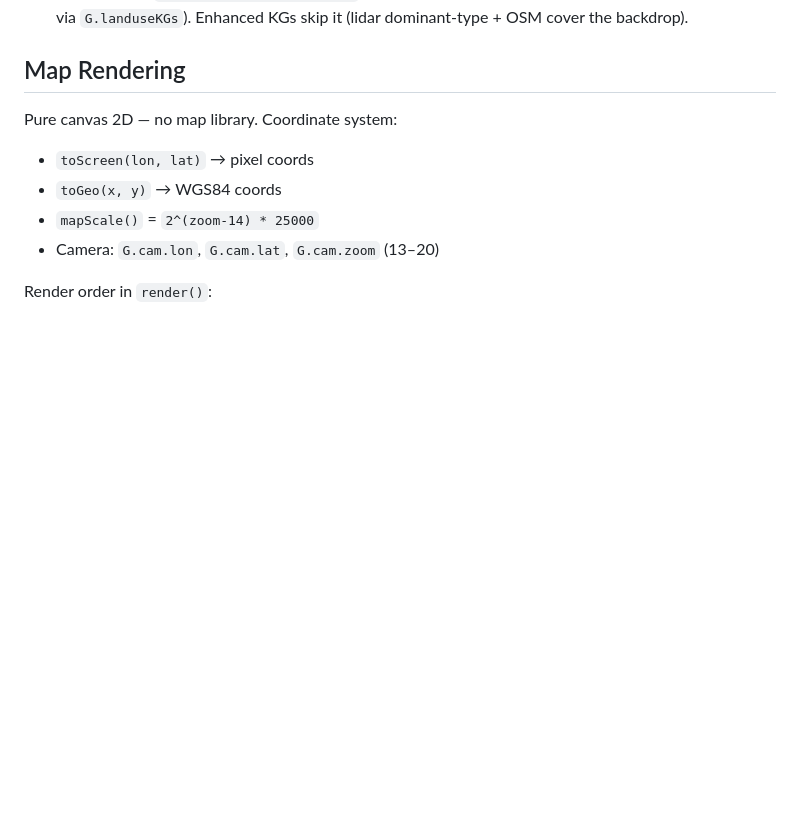
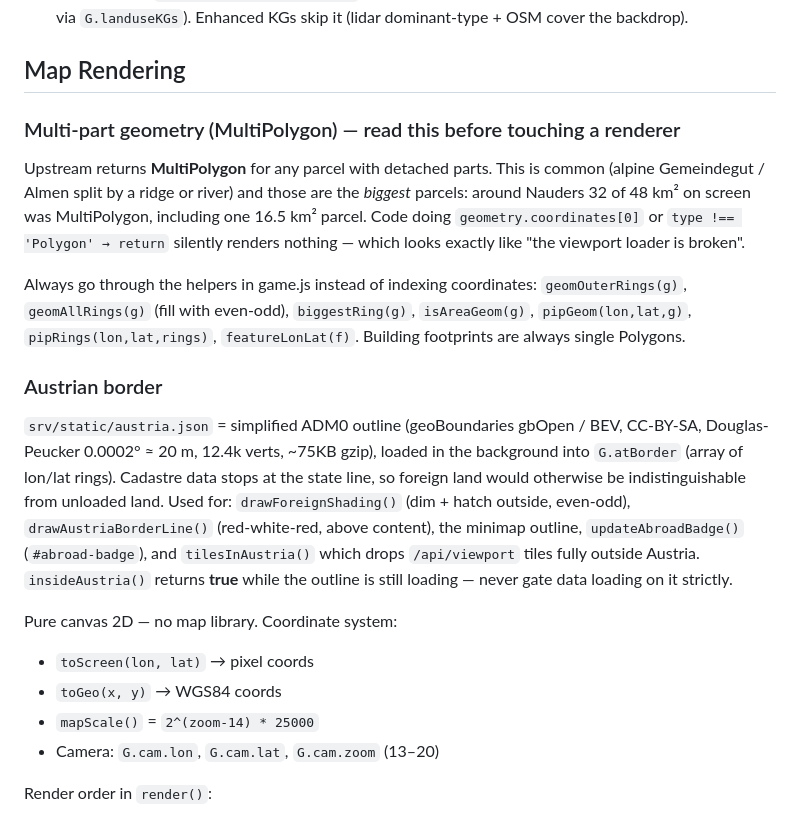
Before and after one commit to raffopenssh/siedler--sterreich, a Markdown page: AGENTS.md, the part around the change. GitHub-like rendering; blank space fills up the shorter version.

Commit message:
AGENTS.md: document multi-part geometry helpers and the Austria border layer
Co-authored-by: Shelley <shelley@exe.dev>

```diff
--- a/AGENTS.md
+++ b/AGENTS.md
@@ -122,6 +122,33 @@ the current bbox** in ~100ms:
   it (lidar dominant-type + OSM cover the backdrop).
 
 ## Map Rendering
+
+### Multi-part geometry (MultiPolygon) — read this before touching a renderer
+
+Upstream returns **MultiPolygon** for any parcel with detached parts. This is
+common (alpine Gemeindegut / Almen split by a ridge or river) and those are the
+*biggest* parcels: around Nauders 32 of 48 km² on screen was MultiPolygon,
+including one 16.5 km² parcel. Code doing `geometry.coordinates[0]` or
+`type !== 'Polygon' → return` silently renders nothing — which looks exactly
+like "the viewport loader is broken".
+
+Always go through the helpers in game.js instead of indexing coordinates:
+`geomOuterRings(g)`, `geomAllRings(g)` (fill with even-odd), `biggestRing(g)`,
+`isAreaGeom(g)`, `pipGeom(lon,lat,g)`, `pipRings(lon,lat,rings)`,
+`featureLonLat(f)`. Building footprints are always single Polygons.
+
+### Austrian border
+
+`srv/static/austria.json` = simplified ADM0 outline (geoBoundaries gbOpen /
+BEV, CC-BY-SA, Douglas-Peucker 0.0002° ≈ 20 m, 12.4k verts, ~75KB gzip),
+loaded in the background into `G.atBorder` (array of lon/lat rings).
+Cadastre data stops at the state line, so foreign land would otherwise be
+indistinguishable from unloaded land. Used for:
+`drawForeignShading()` (dim + hatch outside, even-odd),
+`drawAustriaBorderLine()` (red-white-red, above content), the minimap outline,
+`updateAbroadBadge()` (`#abroad-badge`), and `tilesInAustria()` which drops
+`/api/viewport` tiles fully outside Austria. `insideAustria()` returns **true**
+while the outline is still loading — never gate data loading on it strictly.
 
 Pure canvas 2D — no map library. Coordinate system:
 - `toScreen(lon, lat)` → pixel coords
```
